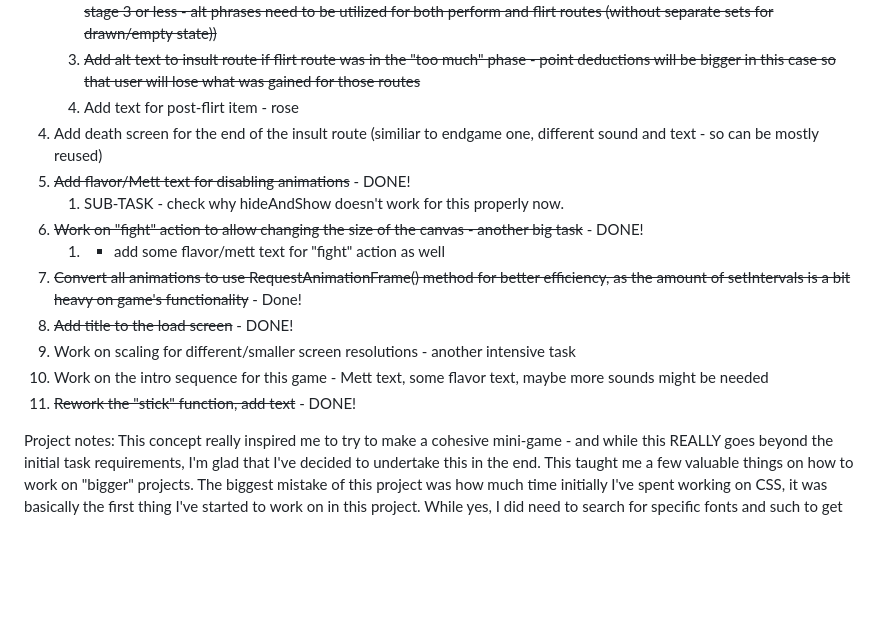
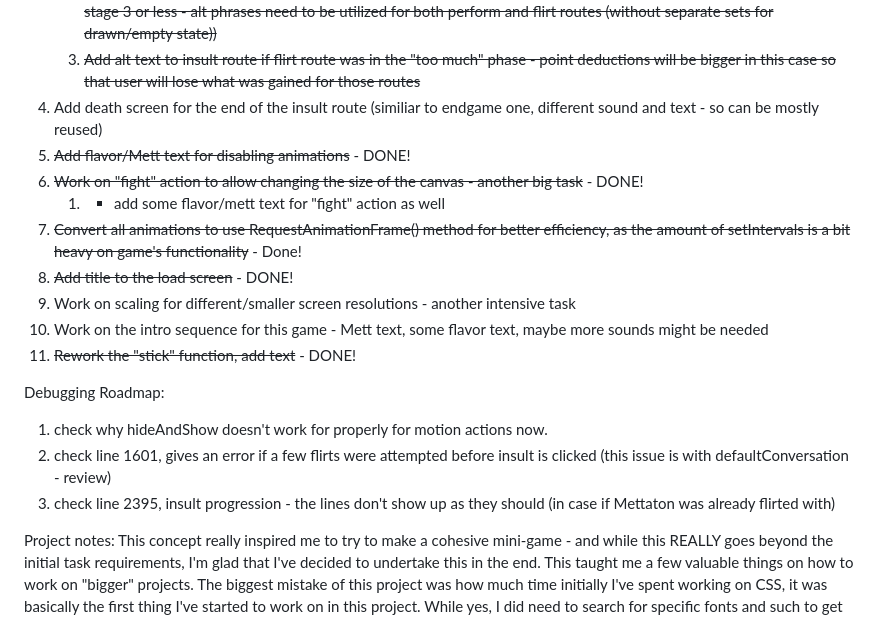
Before and after one commit to pilzpuffer/etch-a-sketch, a Markdown page: README.md, the part around the change. Drawn GitHub-style; blank space fills up the shorter version.

Commit message:
Adjust roadmap

```diff
--- a/README.md
+++ b/README.md
@@ -19,10 +19,8 @@ Roadmap to project finalization - as note to myself:
      1) Add text for main routes
      2) <s>Add alt text/block progression if the insult route went too far (stage 4 - mett will disregard player's attempts to flirt/perform, and both functions will be removed after that - so need just one set of phrases for that, if insult is at stage 3 or less - alt phrases need to be utilized for both perform and flirt routes (without separate sets for drawn/empty state))</s>
      3) <s>Add alt text to insult route if flirt route was in the "too much" phase - point deductions will be bigger in this case so that user will lose what was gained for those routes</s>
-     4) Add text for post-flirt item - rose
 4) Add death screen for the end of the insult route (similiar to endgame one, different sound and text - so can be mostly reused)
 5) <s>Add flavor/Mett text for disabling animations</s> - DONE!
-     1) SUB-TASK - check why hideAndShow doesn't work for this properly now.
 6) <s>Work on "fight" action to allow changing the size of the canvas - another big task</s> - DONE!
      1) - add some flavor/mett text for "fight" action as well
 7) <s>Convert all animations to use RequestAnimationFrame() method for better efficiency, as the amount of setIntervals is a bit heavy on game's functionality</s> - Done!
@@ -30,6 +28,11 @@ Roadmap to project finalization - as note to myself:
 9) Work on scaling for different/smaller screen resolutions - another intensive task
 10) Work on the intro sequence for this game - Mett text, some flavor text, maybe more sounds might be needed
 11) <s>Rework the "stick" function, add text</s> - DONE!
+
+Debugging Roadmap:
+1) check why hideAndShow doesn't work for properly for motion actions now.
+2) check line 1601, gives an error if a few flirts were attempted before insult is clicked (this issue is with defaultConversation - review)
+3) check line 2395, insult progression - the lines don't show up as they should (in case if Mettaton was already flirted with)
 
 Project notes:
 This concept really inspired me to try to make a cohesive mini-game - and while this REALLY goes beyond the initial task requirements, I'm glad that I've decided to undertake this in the end. This taught me a few valuable things on how to work on "bigger" projects. The biggest mistake of this project was how much time initially I've spent working on CSS, it was basically the first thing I've started to work on in this project. While yes, I did need to search for specific fonts and such to get the needed "aesthetic", I had to considerably rework a lot of styling down the way as the project grew. So now I'll know not to do that in the future x)
```
